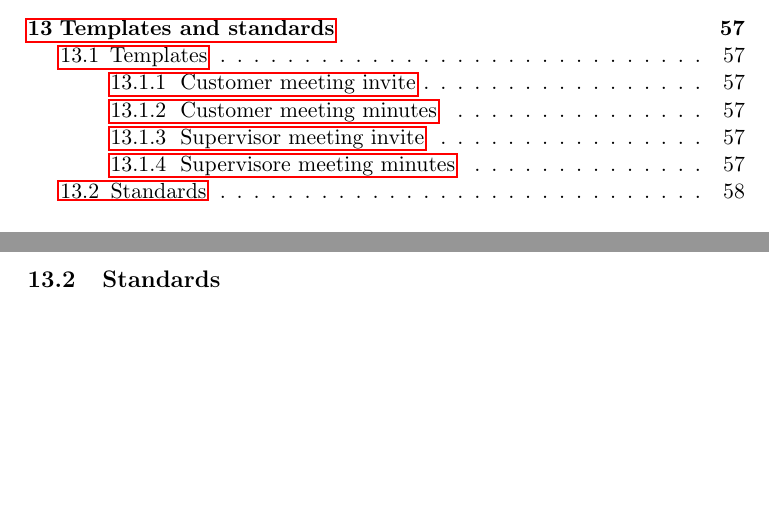
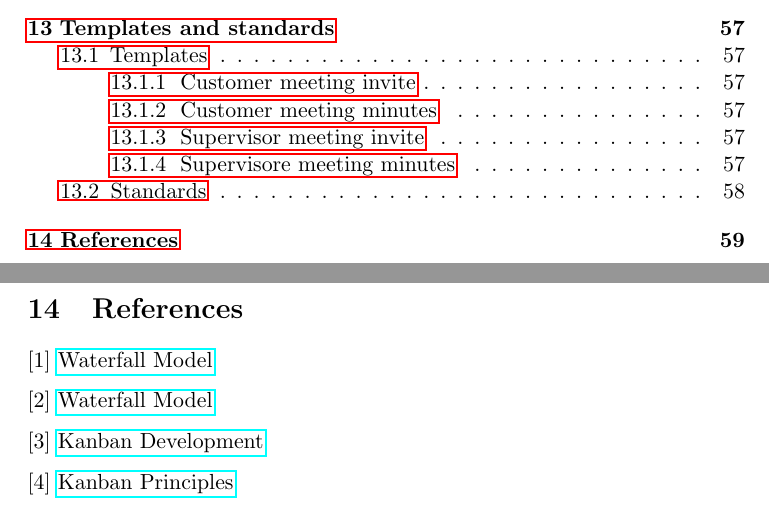
Before and after one commit to kpro-gr10/report, a LaTeX document (main.tex, which reads references.tex): two parts of pages 6 and 64 of 64 before the commit and two parts of pages 6 and 65 of 65 after it, joined at a grey line, cut so that both start at the same text, the shorter picture padded with empty space. Compiled offline with pdfLaTeX.

Commit message:
Added references

```diff
--- a/main.tex
+++ b/main.tex
@@ -10,6 +10,7 @@
 \usepackage{hyperref} % Support for hyperlinks
 \usepackage[protrusion=true,expansion=true]{microtype} % Improve justification
 \usepackage{subfigure}
+\usepackage{hyperref}
 
 \begin{document}
 \pagenumbering{gobble}
--- a/references.tex
+++ b/references.tex
@@ -4,0 +1,9 @@
+\section{References}
+
+[1] \href {http://en.wikipedia.org/wiki/Waterfall_model}{Waterfall Model}
+
+[2] \href {http://searchsoftwarequality.techtarget.com/definition/waterfall-model}{Waterfall Model}
+
+[3] \href {http://en.wikipedia.org/wiki/Kanban_(development)}{Kanban Development}
+
+[4] \href {http://www.djaa.com/principles-kanban-method}{Kanban Principles}
```
Also changed, not shown: main.tex (3 more changed lines), references.tex (4 more changed lines).
